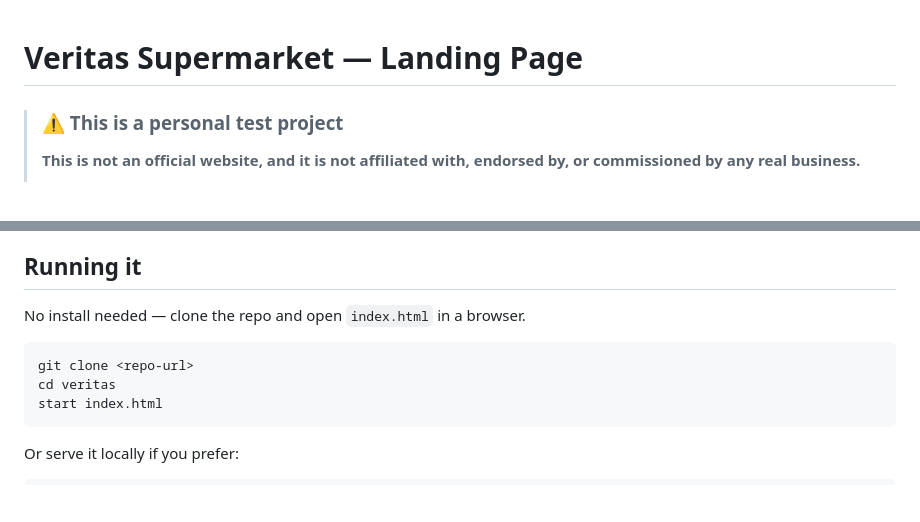
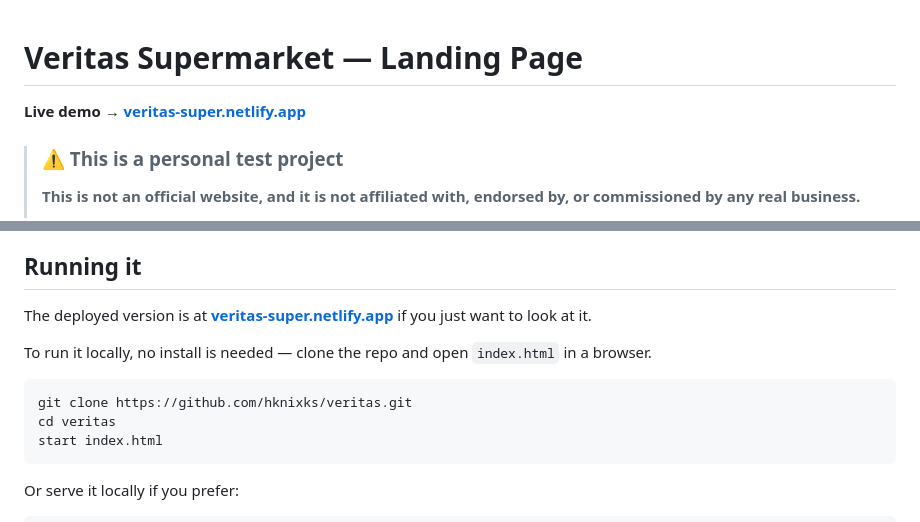
Before and after one commit to hknixks/veritas, a Markdown page: README.md, 2 parts joined by grey strips. GitHub-like rendering; blank space fills up the shorter version.

Commit message:
Add live demo link to README
Link the deployed Netlify build from the top of the README and from the
run instructions, and replace the clone-URL placeholder with the real
repository URL.

Co-Authored-By: Claude Opus 5 <noreply@anthropic.com>

````diff
--- a/README.md
+++ b/README.md
@@ -1,4 +1,6 @@
 # Veritas Supermarket — Landing Page
+
+**Live demo → [veritas-super.netlify.app](https://veritas-super.netlify.app/)**
 
 > ### ⚠️ This is a personal test project
 >
@@ -46,10 +48,12 @@ Plain HTML, CSS and JavaScript. No frameworks, no build step, no dependencies
 
 ## Running it
 
-No install needed — clone the repo and open `index.html` in a browser.
+The deployed version is at **[veritas-super.netlify.app](https://veritas-super.netlify.app/)** if you just want to look at it.
+
+To run it locally, no install is needed — clone the repo and open `index.html` in a browser.
 
 ```bash
-git clone <repo-url>
+git clone https://github.com/hknixks/veritas.git
 cd veritas
 start index.html
 ```
````
